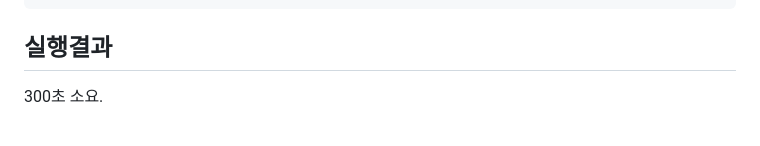
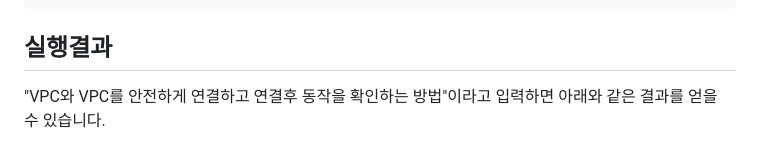
Before and after one commit to kyopark2014/writing-agent, a Markdown page: README.md, the part around one of its changes. Drawn GitHub-style.

```diff
--- a/README.md
+++ b/README.md
@@ -702,5 +702,5 @@ def should_continue(state: ReflectionState, config):
 
 ## 실행결과
 
-300초 소요.
+"VPC와 VPC를 안전하게 연결하고 연결후 동작을 확인하는 방법"이라고 입력하면 아래와 같은 결과를 얻을 수 있습니다.
 
```
Also changed, not shown: other parts of README.md (+6 -1 lines).
